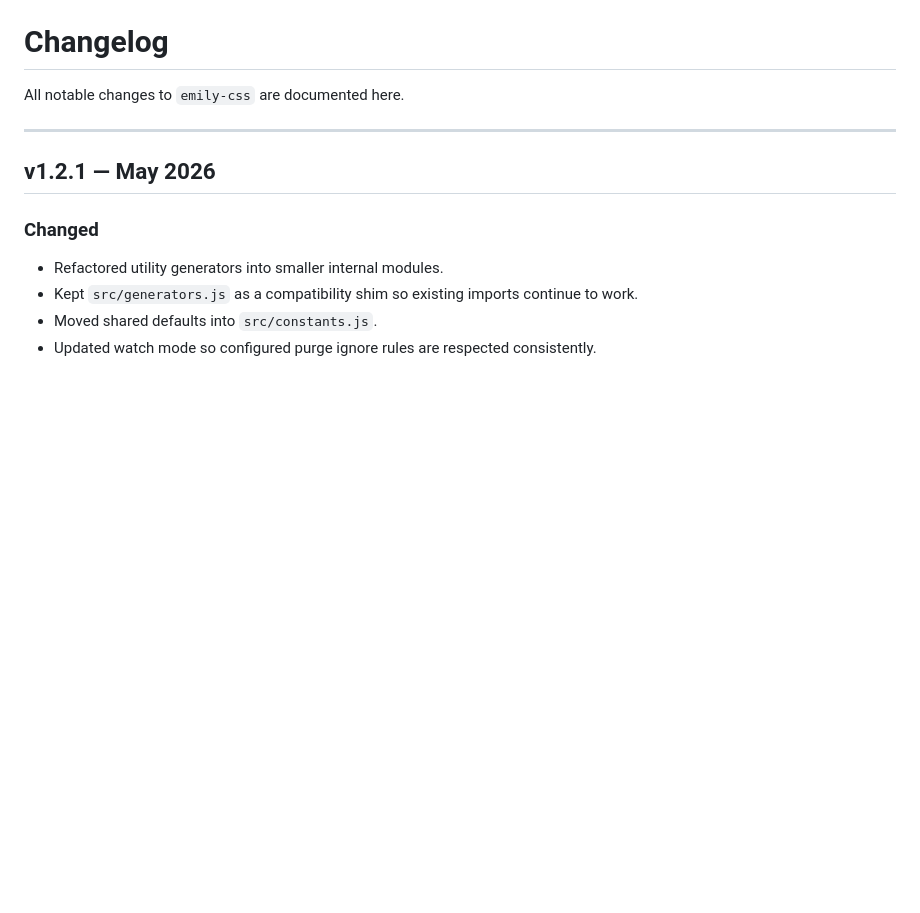
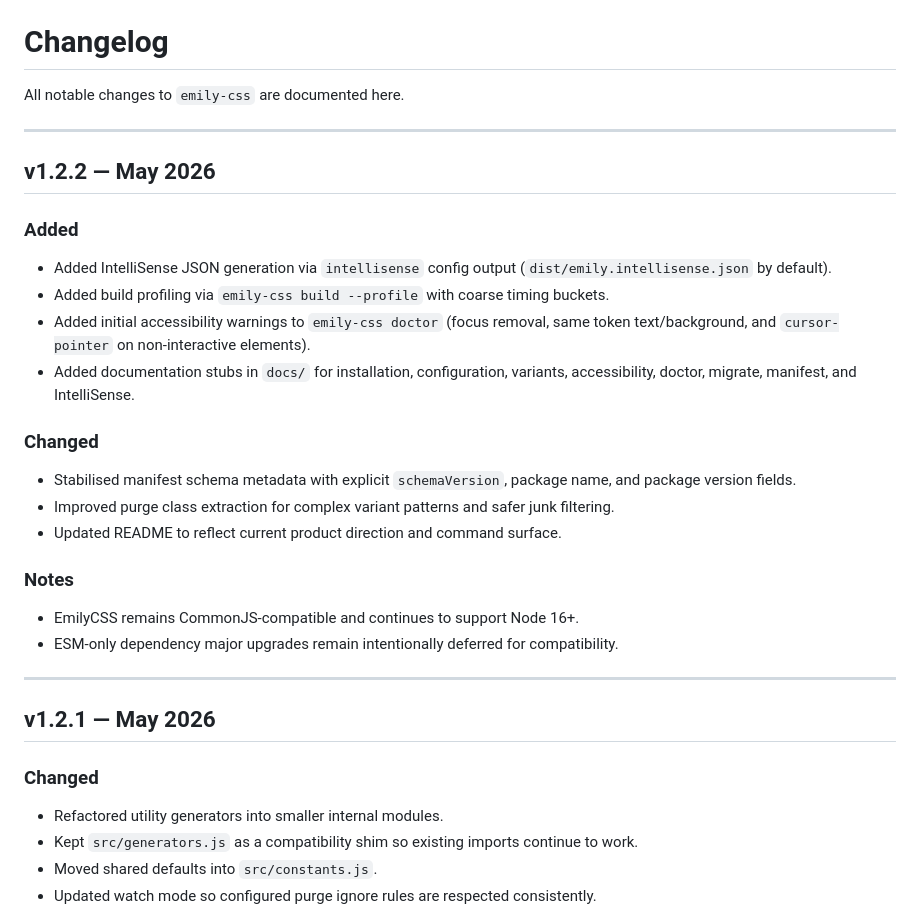
Before and after one commit to andyjterry/emily-ui, a Markdown page: CHANGELOG.md, the part around the change. GitHub-like rendering; blank space fills up the shorter version.

Commit message:
Task: update changelog for v1.2.2

```diff
--- a/CHANGELOG.md
+++ b/CHANGELOG.md
@@ -1,6 +1,25 @@
 # Changelog
 
 All notable changes to `emily-css` are documented here.
+
+---
+
+## v1.2.2 — May 2026
+
+### Added
+- Added IntelliSense JSON generation via `intellisense` config output (`dist/emily.intellisense.json` by default).
+- Added build profiling via `emily-css build --profile` with coarse timing buckets.
+- Added initial accessibility warnings to `emily-css doctor` (focus removal, same token text/background, and `cursor-pointer` on non-interactive elements).
+- Added documentation stubs in `docs/` for installation, configuration, variants, accessibility, doctor, migrate, manifest, and IntelliSense.
+
+### Changed
+- Stabilised manifest schema metadata with explicit `schemaVersion`, package name, and package version fields.
+- Improved purge class extraction for complex variant patterns and safer junk filtering.
+- Updated README to reflect current product direction and command surface.
+
+### Notes
+- EmilyCSS remains CommonJS-compatible and continues to support Node 16+.
+- ESM-only dependency major upgrades remain intentionally deferred for compatibility.
 
 ---
 
```
